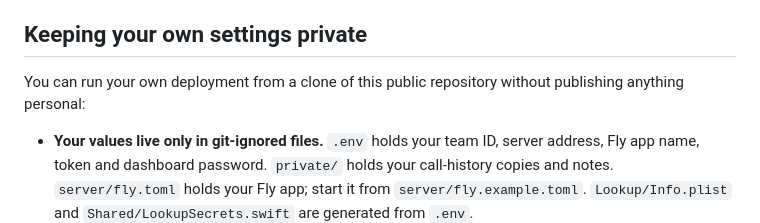
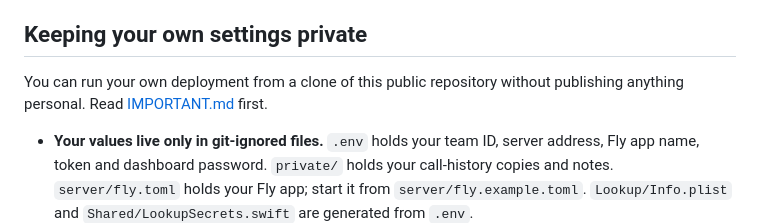
Before and after one commit to bencium/ios-scamcall-filter, a Markdown page: README.md, the part around the change. GitHub-like rendering.

Commit message:
docs: add IMPORTANT.md with the rules for keeping private data out of the repo

```diff
--- a/README.md
+++ b/README.md
@@ -77,7 +77,7 @@ The full engineering record is in [BUILD-HISTORY-AND-HANDOVER.md](BUILD-HISTORY-
 
 ## Keeping your own settings private
 
-You can run your own deployment from a clone of this public repository without publishing anything personal:
+You can run your own deployment from a clone of this public repository without publishing anything personal. Read [IMPORTANT.md](IMPORTANT.md) first.
 
 - **Your values live only in git-ignored files.** `.env` holds your team ID, server address, Fly app name, token and dashboard password. `private/` holds your call-history copies and notes. `server/fly.toml` holds your Fly app; start it from `server/fly.example.toml`. `Lookup/Info.plist` and `Shared/LookupSecrets.swift` are generated from `.env`.
 - **Install the privacy guard once per clone:** `scripts/privacy_guard.sh --install`. Every commit and push is then blocked if it adds a value from `.env`, a pattern from `private/guard-patterns.txt`, or a file that must never be committed. Put your own patterns in that file, such as your computer's name or phone numbers, one regular expression per line. It is git-ignored, so the patterns stay private too.
```
Also changed, not shown: IMPORTANT.md (added, +48 -0 lines).
